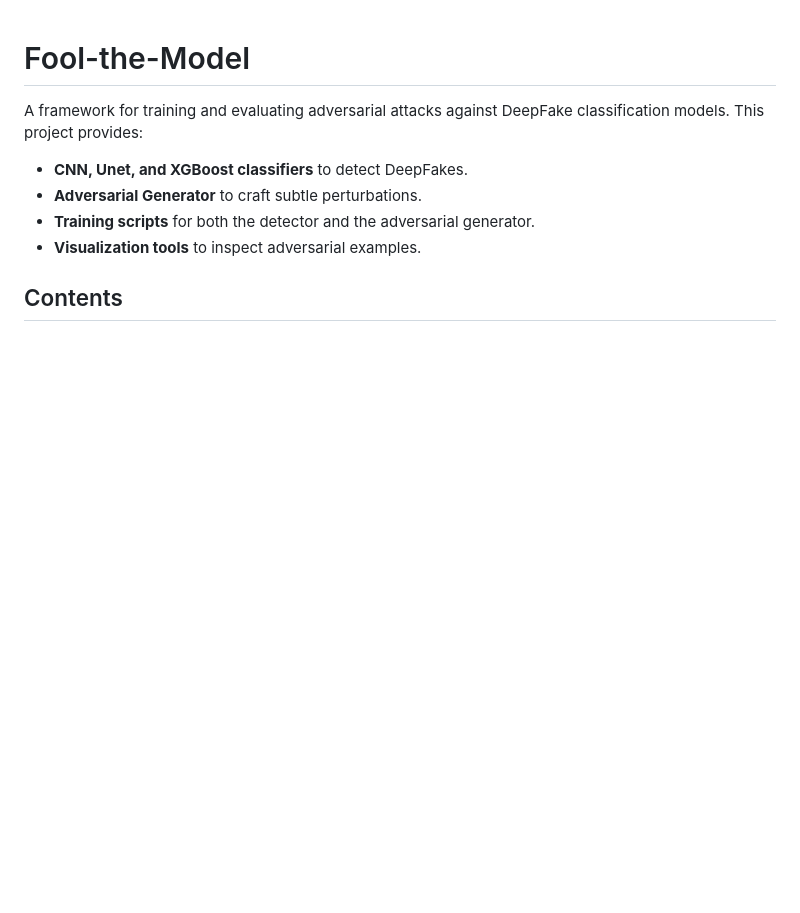
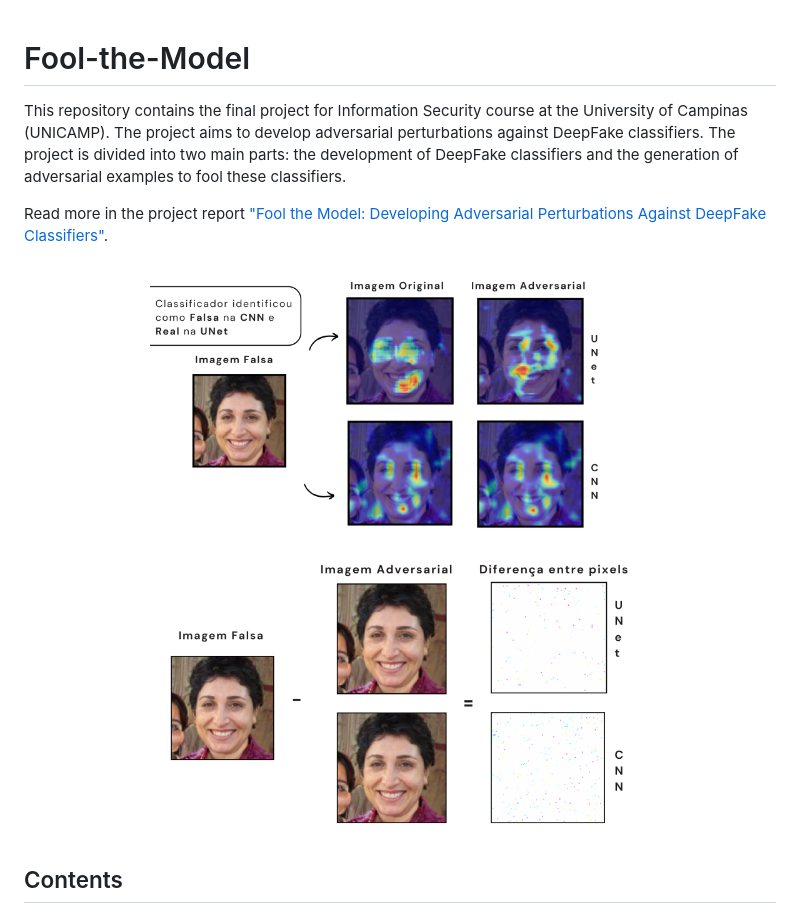
Before and after one commit to EduardoVeri/fool-the-model, a Markdown page: README.md, the part around the change. Rendered like a GitHub page; blank space fills up the shorter version.

Commit message:
Update README to provide project overview and include report link

```diff
--- a/README.md
+++ b/README.md
@@ -1,11 +1,18 @@
 # Fool-the-Model
 
-A framework for training and evaluating adversarial attacks against DeepFake classification models. This project provides:
 
-- **CNN, Unet, and XGBoost classifiers** to detect DeepFakes.
-- **Adversarial Generator** to craft subtle perturbations.
-- **Training scripts** for both the detector and the adversarial generator.
-- **Visualization tools** to inspect adversarial examples.
+This repository contains the final project for Information Security course at the University of Campinas (UNICAMP). The project aims to develop adversarial perturbations against DeepFake classifiers. The project is divided into two main parts: the development of DeepFake classifiers and the generation of adversarial examples to fool these classifiers.
+
+Read more in the project report ["Fool the Model: Developing Adversarial Perturbations Against DeepFake Classifiers"](./docs/main.pdf).
+
+<p align="center">
+  <img src="./docs/figs/gradcam-imagem-falsa.png" width="500"/>
+</p>
+
+<p align="center">
+  <img src="./docs/figs/pixels-diff-imagem-falsa.png" width="500"/>
+</p>
+
 
 ## Contents
 
```
